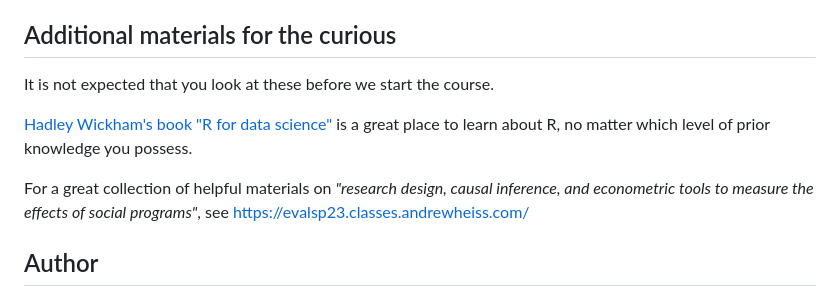
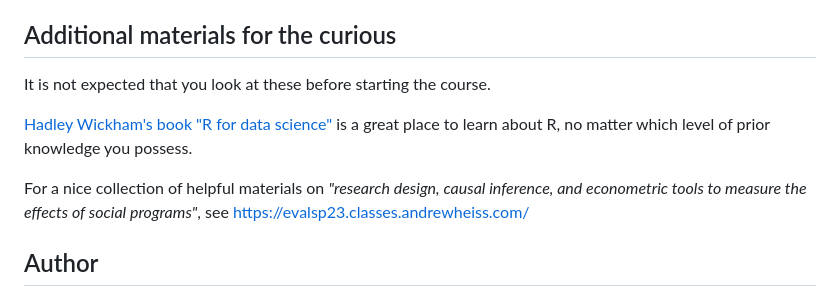
Before and after one commit to pgmj/RstudioQuartoIntro, a Markdown page: README.md, the part around the change. GitHub-like rendering.

Commit message:
micro update

```diff
--- a/README.md
+++ b/README.md
@@ -107,11 +107,11 @@ Thanks to [Emil Hvitfeldt](https://github.com/EmilHvitfeldt) for blog posts on r
 
 ## Additional materials for the curious
 
-It is not expected that you look at these before we start the course.
+It is not expected that you look at these before starting the course.
 
 [Hadley Wickham's book "R for data science"](https://r4ds.hadley.nz/) is a great place to learn about R, no matter which level of prior knowledge you possess.
 
-For a great collection of helpful materials on *"research design, causal inference, and econometric tools to measure the effects of social programs"*, see <https://evalsp23.classes.andrewheiss.com/>
+For a nice collection of helpful materials on *"research design, causal inference, and econometric tools to measure the effects of social programs"*, see <https://evalsp23.classes.andrewheiss.com/>
 
 ## Author
 
```
